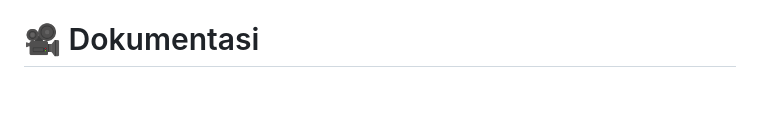
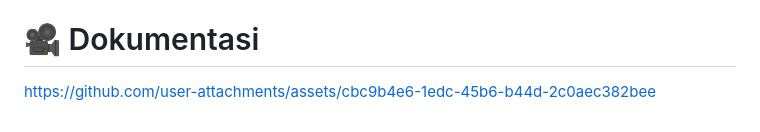
Before and after one commit to Aze33/TP8DPBO2425C2, a Markdown page: README.md, the part around the change. Rendered like a GitHub page; blank space fills up the shorter version.

```diff
--- a/README.md
+++ b/README.md
@@ -105,3 +105,4 @@ Berisi file HTML yang disisipi PHP untuk menampilkan data kepada pengguna.
 * **educations**: Folder khusus tampilan modul Riwayat Pendidikan.
 
 # 🎥 Dokumentasi
+https://github.com/user-attachments/assets/cbc9b4e6-1edc-45b6-b44d-2c0aec382bee
```
